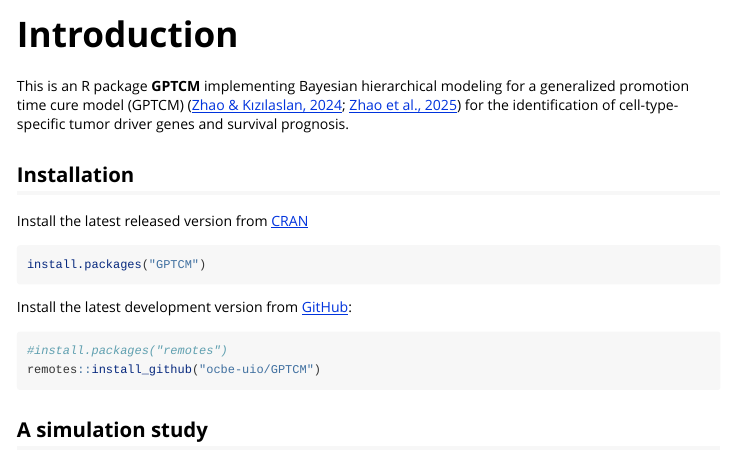
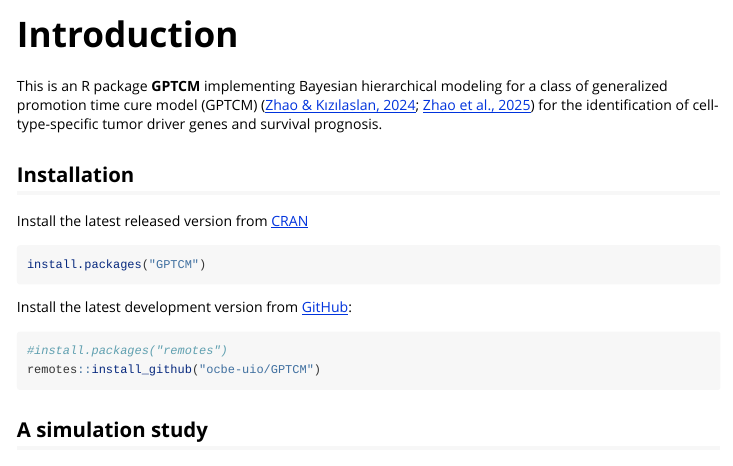
Before and after one commit to ocbe-uio/GPTCM, an R Markdown document (vignettes/GPTCM.Rmd): the page in a window 1100 px wide, from its top. Rendered offline with R 4.5, knitr and Pandoc, with nearby package versions.

Commit message:
minor update of vignette example

````diff
--- a/vignettes/GPTCM.Rmd
+++ b/vignettes/GPTCM.Rmd
@@ -12,7 +12,7 @@ knitr::opts_chunk$set(echo = TRUE, eval = FALSE)
 options(rmarkdown.html_vignette.check_title = FALSE)
 ```
 
-This is an R package **GPTCM** implementing Bayesian hierarchical modeling for a generalized promotion time cure model (GPTCM) ([Zhao \& Kızılaslan, 2024](https://doi.org/10.48550/arXiv.2408.17188); [Zhao et al., 2025](https://doi.org/10.48550/arXiv.2509.01001)) for the identification of cell-type-specific tumor driver genes and survival prognosis.
+This is an R package **GPTCM** implementing Bayesian hierarchical modeling for a class of generalized promotion time cure model (GPTCM) ([Zhao \& Kızılaslan, 2024](https://doi.org/10.48550/arXiv.2408.17188); [Zhao et al., 2025](https://doi.org/10.48550/arXiv.2509.01001)) for the identification of cell-type-specific tumor driver genes and survival prognosis.
 
 ## Installation
 
````
Also changed, not shown: vignettes/GPTCM.Rmd (2 more changed lines), 1 other file.
